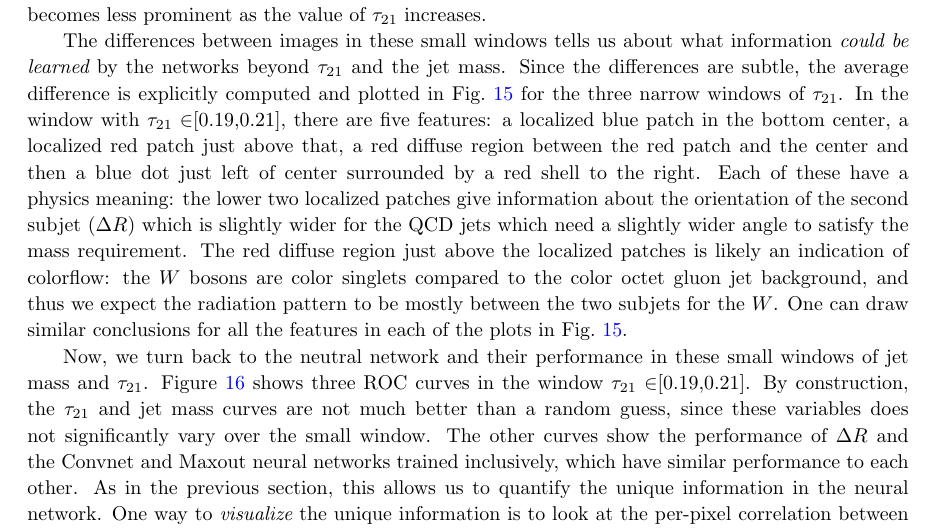
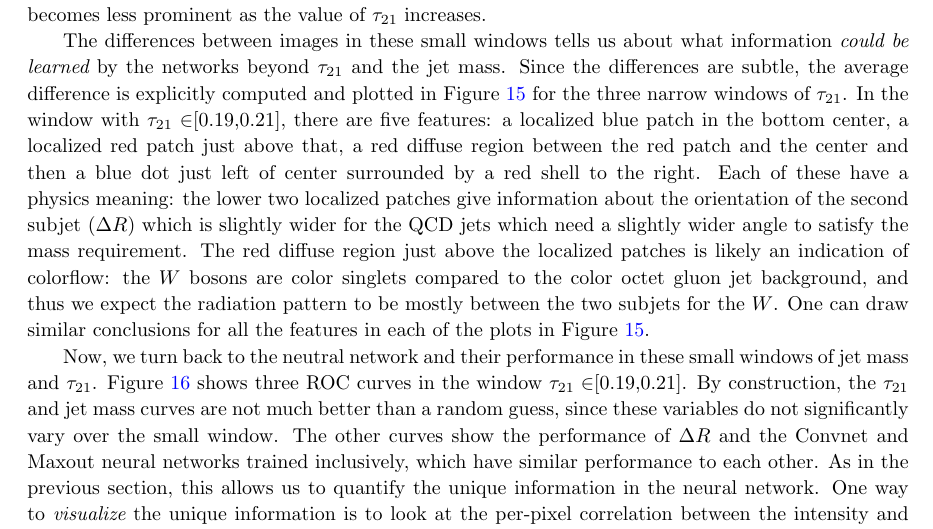
Before and after one commit to ml-slac/ji-paper, a LaTeX document (main.tex, which reads sections/studies_smallWindow.tex): part of page 22 of 32, cut so that both start at the same text. Compiled offline with pdfLaTeX.

Commit message:
update 5.5

```diff
--- a/sections/studies_smallWindow.tex
+++ b/sections/studies_smallWindow.tex
@@ -7,7 +7,7 @@
 
  Another way to quantify the unique information learned by the network that also provides useful information about physical information learned by the network is to restrict the considered phase space such that $\tau_{21}$ and the jet mass distributions do not vary appreciably over the reduced space.  Figure~\ref{fig:meanImagesWindow} shows the average signal and background jet image in three small windows of $\tau_{21}$, jet mass, and jet $p_T$.  In all three windows, the jet mass is restricted to be between 79 GeV and 81 GeV and the jet $p_T$ is required to be in the interval [250,260] GeV.  The three windows are then defined by their value of $\tau_{21}$: [0.19,0.21] in the most two-prong-like case, [0.39,0.41] in a region with likelihood ratio near unity and [0.59,0.61] in a mostly one-prong-like case.  The key physics features of the jets falling in these windows are easily visualized from the average jet images.  The most striking observation is that in these three windows, signal jets look very similar to background jets.  When $\tau_{21}\in[0.19,0.21]$, both signal and background jets have a second subjet that is distinct from the leading subjet, which becomes less prominent as the value of $\tau_{21}$ increases.
 
-The differences between images in these small windows tells us about what information {\it could be learned} by the networks beyond $\tau_{21}$ and the jet mass.  Since the differences are subtle, the average difference is explicitly computed and plotted in Fig.~\ref{fig:meanImagesWindow2} for the three narrow windows of $\tau_{21}$.  In the window with $\tau_{21}\in$[0.19,0.21], there are five features: a localized blue patch in the bottom center, a localized red patch just above that, a red diffuse region between the red patch and the center and then a blue dot just left of center surrounded by a red shell to the right.  Each of these have a physics meaning: the lower two localized patches give information about the orientation of the second subjet ($\Delta R$) which is slightly wider for the QCD jets which need a slightly wider angle to satisfy the mass requirement.  The red diffuse region just above the localized patches is likely an indication of colorflow: the $W$ bosons are color singlets compared to the color octet gluon jet background, and thus we expect the radiation pattern to be mostly between the two subjets for the $W$.  One can draw similar conclusions for all the features in each of the plots in Fig.~\ref{fig:meanImagesWindow2}.
+The differences between images in these small windows tells us about what information {\it could be learned} by the networks beyond $\tau_{21}$ and the jet mass.  Since the differences are subtle, the average difference is explicitly computed and plotted in Figure~\ref{fig:meanImagesWindow2} for the three narrow windows of $\tau_{21}$.  In the window with $\tau_{21}\in$[0.19,0.21], there are five features: a localized blue patch in the bottom center, a localized red patch just above that, a red diffuse region between the red patch and the center and then a blue dot just left of center surrounded by a red shell to the right.  Each of these have a physics meaning: the lower two localized patches give information about the orientation of the second subjet ($\Delta R$) which is slightly wider for the QCD jets which need a slightly wider angle to satisfy the mass requirement.  The red diffuse region just above the localized patches is likely an indication of colorflow: the $W$ bosons are color singlets compared to the color octet gluon jet background, and thus we expect the radiation pattern to be mostly between the two subjets for the $W$.  One can draw similar conclusions for all the features in each of the plots in Figure~\ref{fig:meanImagesWindow2}.
 
 \begin{figure}[h!]
   \begin{center}
@@ -44,7 +44,7 @@ The differences between images in these small windows tells us about what inform
 %\subsubsection{Understanding what we learn} % (fold)
 %\label{ssub:understanding_what_we_learn}
 
-Now, we turn back to the neutral network and their performance in these small windows of jet mass and $\tau_{21}$.    Figure~\ref{fig:rocWindow} shows three ROC curves in the window $\tau_{21} \in$[0.19,0.21].  By construction, the $\tau_{21}$ and jet mass curves are not much better than a random guess, since these variables does not significantly vary over the small window.    The other curves show the performance of $\Delta R$ and the Convnet and Maxout neural networks trained inclusively, which have similar performance to each other.   As in the previous section, this allows us to quantify the unique information in the neural network.   One way to {\it visualize} the unique information is to look at the per-pixel correlation between the intensity and neural network output (Fig.~\ref{fig:corrWindow}).  The physical interpretation of the red and blue areas in Fig.~\ref{fig:corrWindow} are related to the colorflow of $W$ and background jets.  The area in-between the subjets should have more radiation than the area around and outside of the subjets for $W$ jets and vice-versa for QCD jets.  While Fig.~\ref{fig:corrWindow} is not directly the discriminant used in the network and only represents linear correlations with the network output, it does show non-linear spatial information and gives a sense of where in the image the network is looking for discriminating features.
+Now, we turn back to the neutral network and their performance in these small windows of jet mass and $\tau_{21}$.    Figure~\ref{fig:rocWindow} shows three ROC curves in the window $\tau_{21} \in$[0.19,0.21].  By construction, the $\tau_{21}$ and jet mass curves are not much better than a random guess, since these variables do not significantly vary over the small window.    The other curves show the performance of $\Delta R$ and the Convnet and Maxout neural networks trained inclusively, which have similar performance to each other.   As in the previous section, this allows us to quantify the unique information in the neural network.   One way to {\it visualize} the unique information is to look at the per-pixel correlation between the intensity and neural network output (Figure~\ref{fig:corrWindow}).  The physical interpretation of the red and blue areas in Figure~\ref{fig:corrWindow} are related to the colorflow of $W$ and background jets.  The area in-between the subjets should have more radiation than the area around and outside of the subjets for $W$ jets and vice-versa for QCD jets.  While Figure~\ref{fig:corrWindow} is not directly the discriminant used in the network and only represents linear correlations with the network output, it does show non-linear spatial information and gives a sense of where in the image the network is looking for discriminating features.
 
 %The fisher jet in Fig.~\ref{fig:fldWindow} is used in the FLD by taking the inner-product with a given jet, treating each image as an $n\times n$ vector.  Positive structures will give a bigger output value for signal jets and negative structures will give a bigger output value for background jets.
 
```
